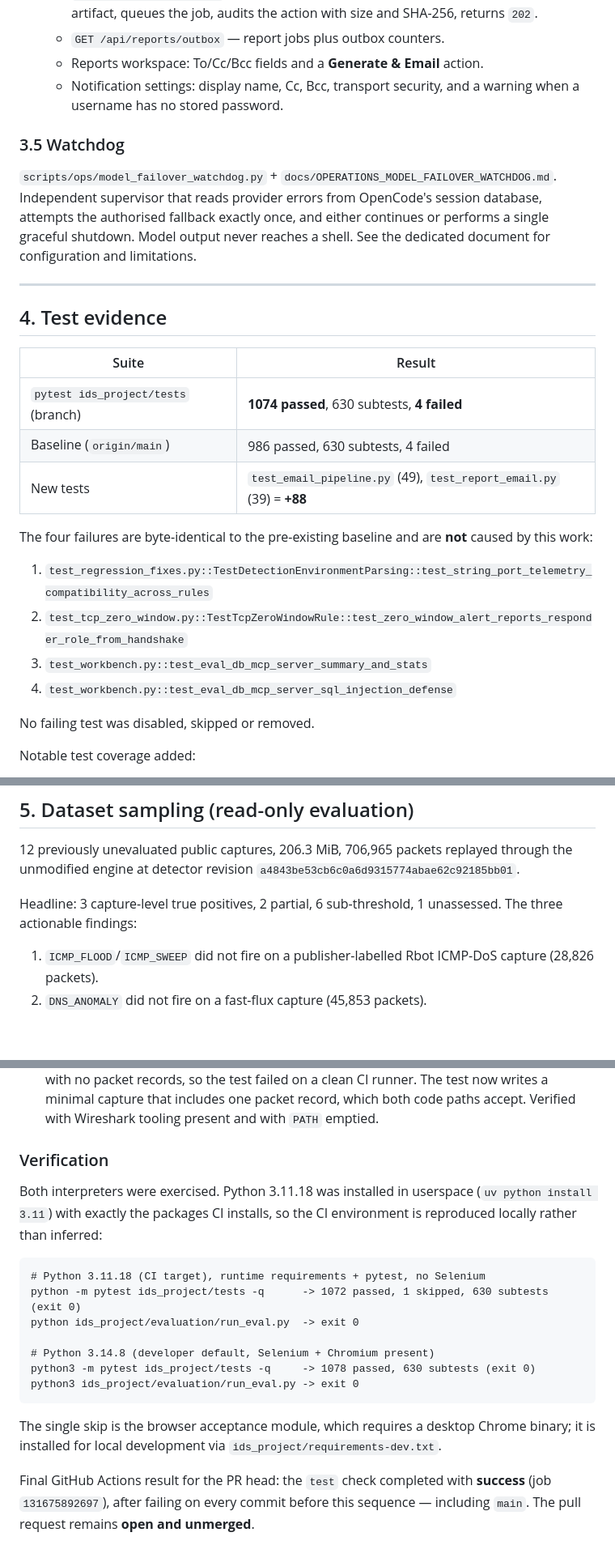
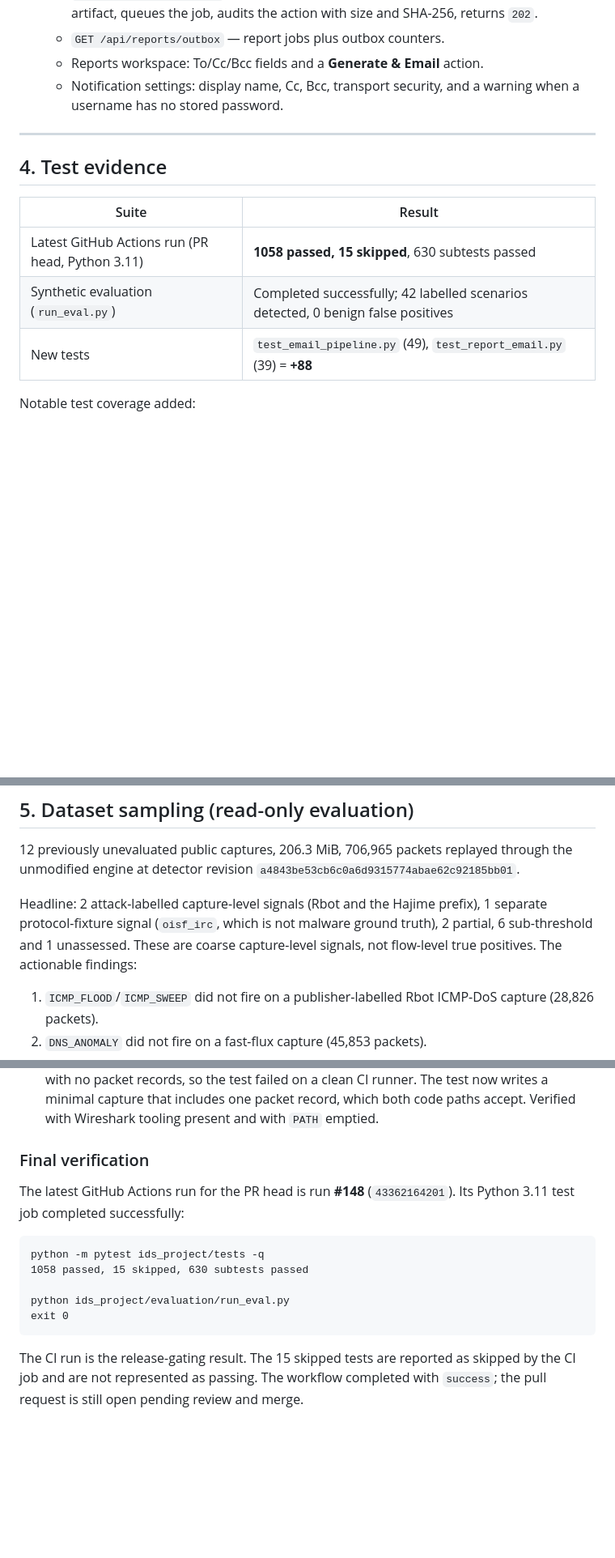
Before and after one commit to harshitagrwl1608/Network_Intrusion_Detection_System, a Markdown page: docs/OVERNIGHT_EMAIL_REPORTING_REPORT.md, 3 parts joined by grey strips. Shown at 81% size. GitHub-like rendering; blank space fills up the shorter version.

Commit message:
docs: correct sprint report and exclude experimental watchdog

````diff
--- a/docs/OVERNIGHT_EMAIL_REPORTING_REPORT.md
+++ b/docs/OVERNIGHT_EMAIL_REPORTING_REPORT.md
@@ -103,33 +102,15 @@ cannot return.
   * Notification settings: display name, Cc, Bcc, transport security, and a
     warning when a username has no stored password.
 
-### 3.5 Watchdog
-
-`scripts/ops/model_failover_watchdog.py` + `docs/OPERATIONS_MODEL_FAILOVER_WATCHDOG.md`.
-Independent supervisor that reads provider errors from OpenCode's session
-database, attempts the authorised fallback exactly once, and either continues or
-performs a single graceful shutdown. Model output never reaches a shell. See the
-dedicated document for configuration and limitations.
-
 ---
 
 ## 4. Test evidence
 
 | Suite | Result |
 |---|---|
-| `pytest ids_project/tests` (branch) | **1074 passed**, 630 subtests, **4 failed** |
-| Baseline (`origin/main`) | 986 passed, 630 subtests, 4 failed |
+| Latest GitHub Actions run (PR head, Python 3.11) | **1058 passed, 15 skipped**, 630 subtests passed |
+| Synthetic evaluation (`run_eval.py`) | Completed successfully; 42 labelled scenarios detected, 0 benign false positives |
 | New tests | `test_email_pipeline.py` (49), `test_report_email.py` (39) = **+88** |
-
-The four failures are byte-identical to the pre-existing baseline and are **not**
-caused by this work:
-
-1. `test_regression_fixes.py::TestDetectionEnvironmentParsing::test_string_port_telemetry_compatibility_across_rules`
-2. `test_tcp_zero_window.py::TestTcpZeroWindowRule::test_zero_window_alert_reports_responder_role_from_handshake`
-3. `test_workbench.py::test_eval_db_mcp_server_summary_and_stats`
-4. `test_workbench.py::test_eval_db_mcp_server_sql_injection_defense`
-
-No failing test was disabled, skipped or removed.
 
 Notable test coverage added:
 
@@ -152,8 +133,10 @@ Notable test coverage added:
 through the unmodified engine at detector revision
 `a4843be53cb6c0a6d9315774abae62c92185bb01`.
 
-Headline: 3 capture-level true positives, 2 partial, 6 sub-threshold, 1
-unassessed. The three actionable findings:
+Headline: 2 attack-labelled capture-level signals (Rbot and the Hajime prefix),
+1 separate protocol-fixture signal (`oisf_irc`, which is not malware ground truth),
+2 partial, 6 sub-threshold and 1 unassessed. These are coarse capture-level
+signals, not flow-level true positives. The actionable findings:
 
 1. `ICMP_FLOOD`/`ICMP_SWEEP` did not fire on a publisher-labelled Rbot ICMP-DoS
    capture (28,826 packets).
@@ -283,26 +257,19 @@ Repository-wide scan now reports zero unbound typing names in annotations.
    both code paths accept. Verified with Wireshark tooling present and with
    `PATH` emptied.
 
-### Verification
+### Final verification
 
-Both interpreters were exercised. Python 3.11.18 was installed in userspace
-(`uv python install 3.11`) with exactly the packages CI installs, so the CI
-environment is reproduced locally rather than inferred:
+The latest GitHub Actions run for the PR head is run **#148** (`43362164201`).
+Its Python 3.11 test job completed successfully:
 
 ```
-# Python 3.11.18 (CI target), runtime requirements + pytest, no Selenium
-python -m pytest ids_project/tests -q      -> 1072 passed, 1 skipped, 630 subtests (exit 0)
-python ids_project/evaluation/run_eval.py  -> exit 0
+python -m pytest ids_project/tests -q
+1058 passed, 15 skipped, 630 subtests passed
 
-# Python 3.14.8 (developer default, Selenium + Chromium present)
-python3 -m pytest ids_project/tests -q     -> 1078 passed, 630 subtests (exit 0)
-python3 ids_project/evaluation/run_eval.py -> exit 0
+python ids_project/evaluation/run_eval.py
+exit 0
 ```
 
-The single skip is the browser acceptance module, which requires a desktop
-Chrome binary; it is installed for local development via
-`ids_project/requirements-dev.txt`.
-
-Final GitHub Actions result for the PR head: the `test` check completed with
-**success** (job `131675892697`), after failing on every commit before this
-sequence — including `main`. The pull request remains **open and unmerged**.
+The CI run is the release-gating result. The 15 skipped tests are reported as
+skipped by the CI job and are not represented as passing. The workflow completed
+with `success`; the pull request is still open pending review and merge.
````
Also changed, not shown: other parts of docs/OVERNIGHT_EMAIL_REPORTING_REPORT.md (+2 -12 lines).
